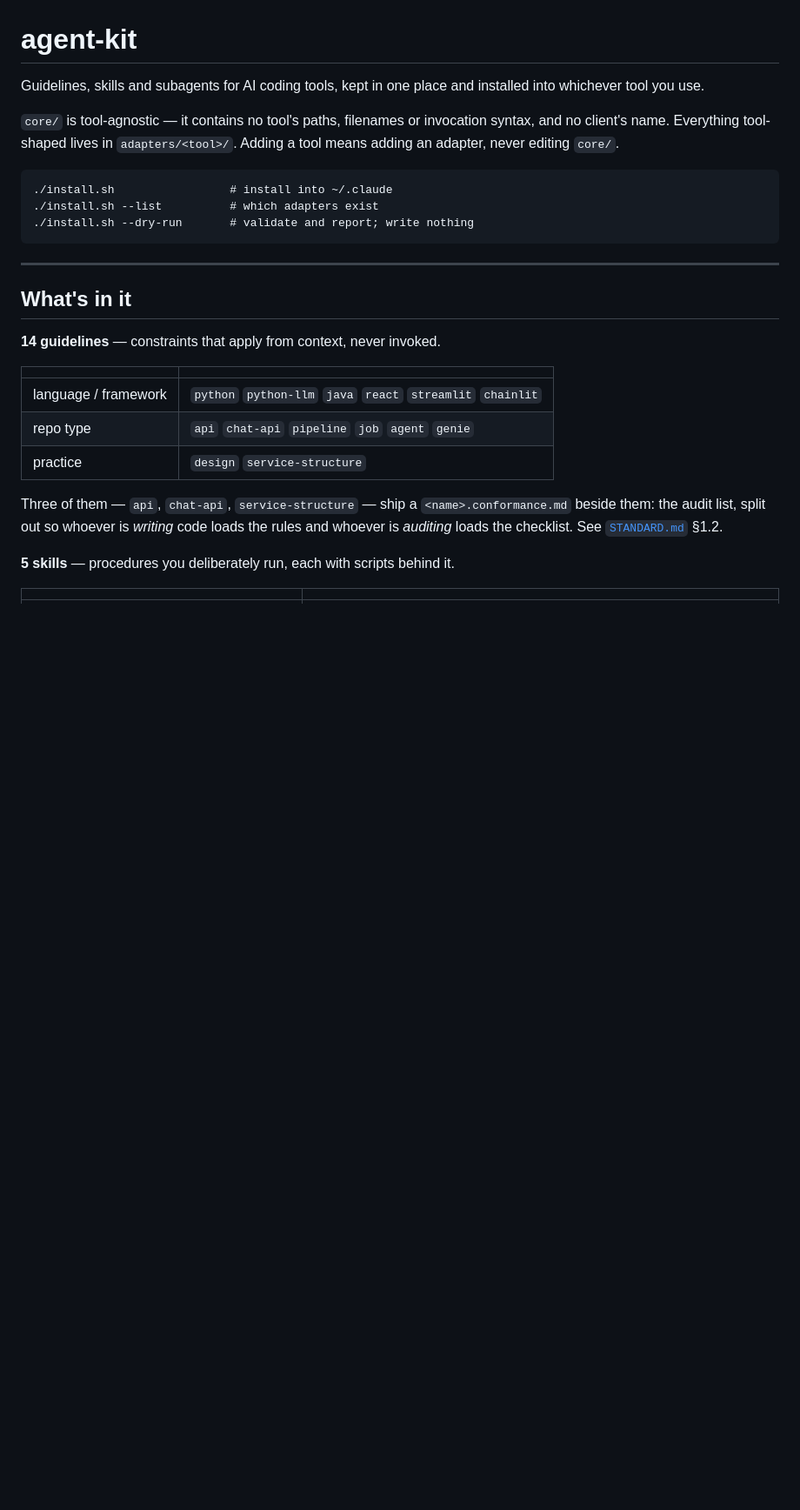
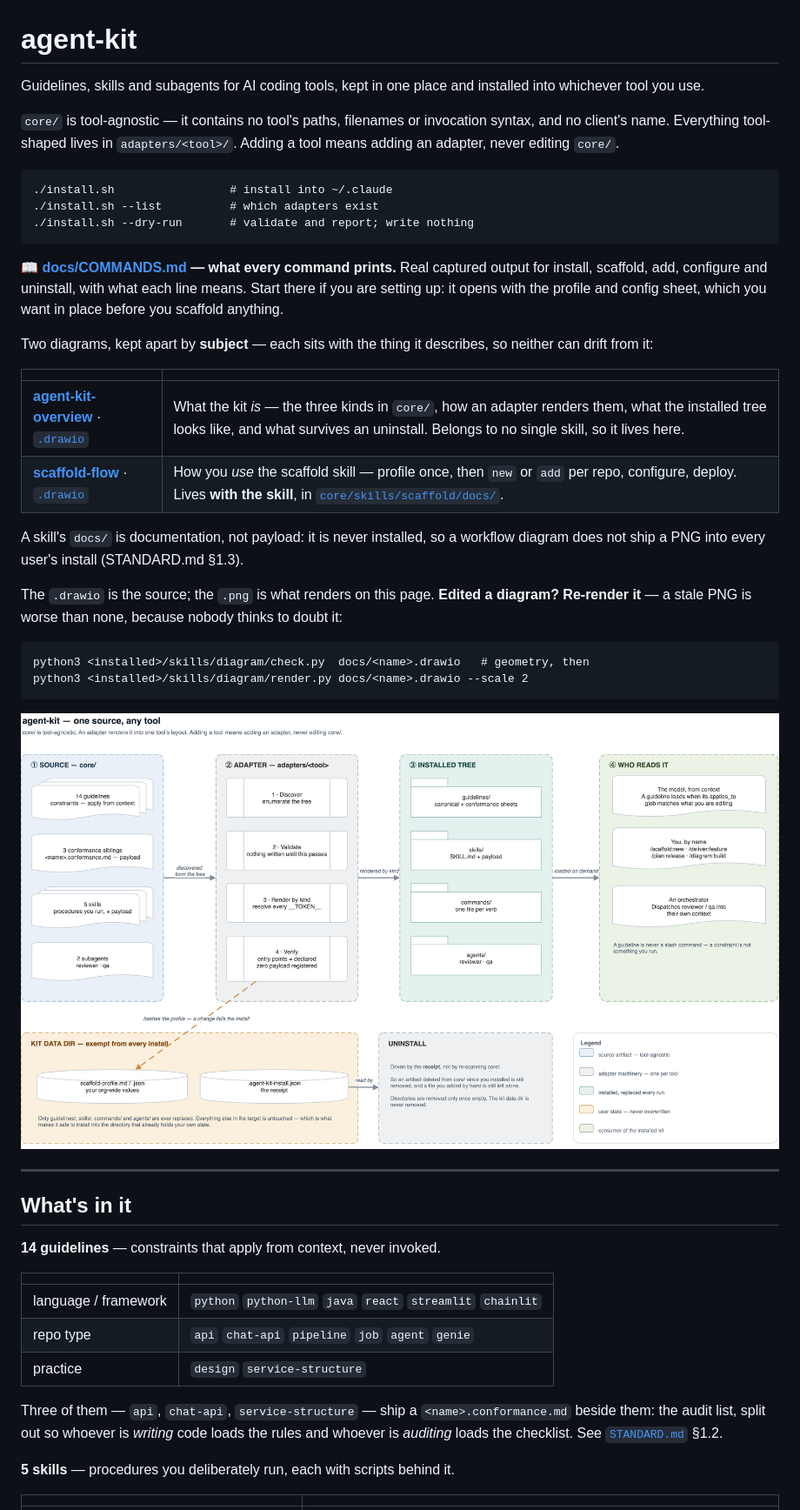
Before and after one commit to atieqrehman11/agent-kit, a Markdown page: README.md, the part around one of its changes. Shown at 87% size. Rendered like a GitHub page; pictures changed too: docs/agent-kit-overview.png (added); blank space fills up the shorter version.

````diff
--- a/README.md
+++ b/README.md
@@ -12,6 +12,32 @@ adapter, never editing `core/`.
 ./install.sh --list          # which adapters exist
 ./install.sh --dry-run       # validate and report; write nothing
 ```
+
+📖 **[docs/COMMANDS.md](docs/COMMANDS.md) — what every command prints.** Real captured output
+for install, scaffold, add, configure and uninstall, with what each line means. Start there if
+you are setting up: it opens with the profile and config sheet, which you want in place before
+you scaffold anything.
+
+Two diagrams, kept apart by **subject** — each sits with the thing it describes, so neither
+can drift from it:
+
+| | |
+|---|---|
+| [**agent-kit-overview**](docs/agent-kit-overview.png) · [`.drawio`](docs/agent-kit-overview.drawio) | What the kit *is* — the three kinds in `core/`, how an adapter renders them, what the installed tree looks like, and what survives an uninstall. Belongs to no single skill, so it lives here. |
+| [**scaffold-flow**](core/skills/scaffold/docs/scaffold-flow.png) · [`.drawio`](core/skills/scaffold/docs/scaffold-flow.drawio) | How you *use* the scaffold skill — profile once, then `new` or `add` per repo, configure, deploy. Lives **with the skill**, in [`core/skills/scaffold/docs/`](core/skills/scaffold/docs/). |
+
+A skill's `docs/` is documentation, not payload: it is never installed, so a workflow diagram
+does not ship a PNG into every user's install (STANDARD.md §1.3).
+
+The `.drawio` is the source; the `.png` is what renders on this page. **Edited a diagram?
+Re-render it** — a stale PNG is worse than none, because nobody thinks to doubt it:
+
+```
+python3 <installed>/skills/diagram/check.py  docs/<name>.drawio   # geometry, then
+python3 <installed>/skills/diagram/render.py docs/<name>.drawio --scale 2
+```
+
+![agent-kit overview](docs/agent-kit-overview.png)
 
 ---
 
````
Also changed, not shown: other parts of README.md (+8 -3 lines), STANDARD.md (+31 -2 lines), docs/COMMANDS.md (added, +485 -0 lines), 11 other files.
